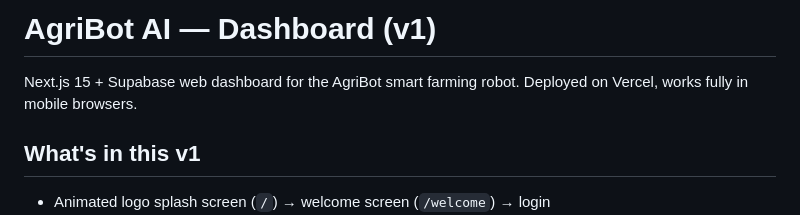
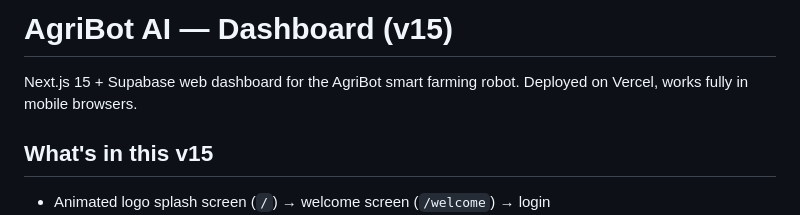
Before and after one commit to gokulmaniraj2008-collab/AGRIBOT, a Markdown page: README.md, the part around the change. GitHub-like rendering.

Commit message:
Change version from v1 to v15 in README
Updated version number in README and adjusted section headings.

```diff
--- a/README.md
+++ b/README.md
@@ -1,9 +1,9 @@
-# AgriBot AI — Dashboard (v1)
+# AgriBot AI — Dashboard (v15)
 
 Next.js 15 + Supabase web dashboard for the AgriBot smart farming robot.
 Deployed on Vercel, works fully in mobile browsers.
 
-## What's in this v1
+## What's in this v15
 
 - Animated logo splash screen (`/`) → welcome screen (`/welcome`) → login
 - Email/password auth **and** "Continue with Google" (Supabase Auth),
```
